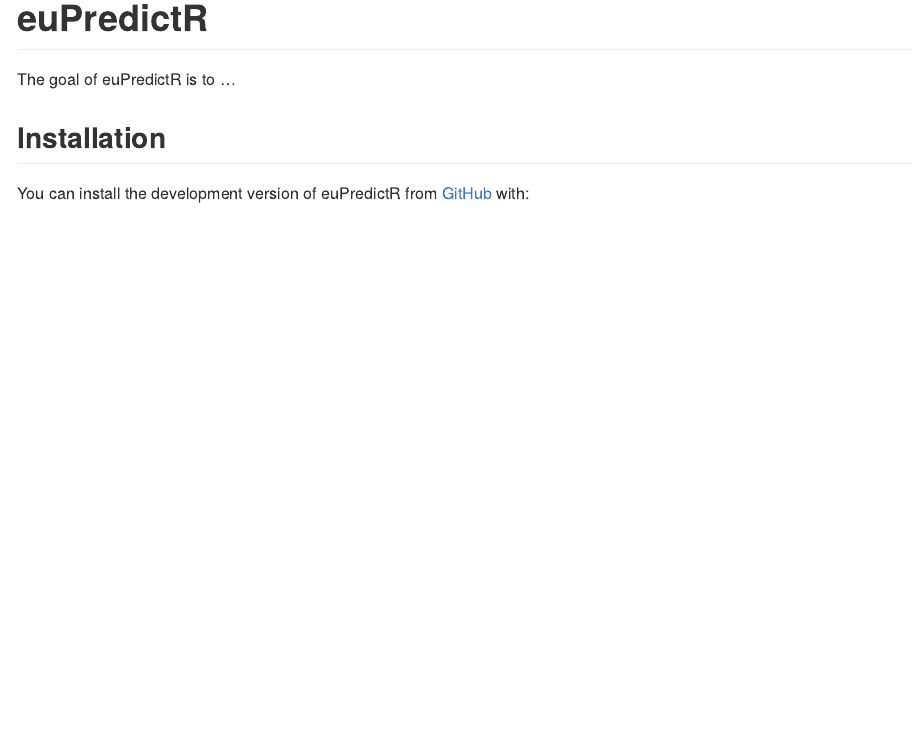
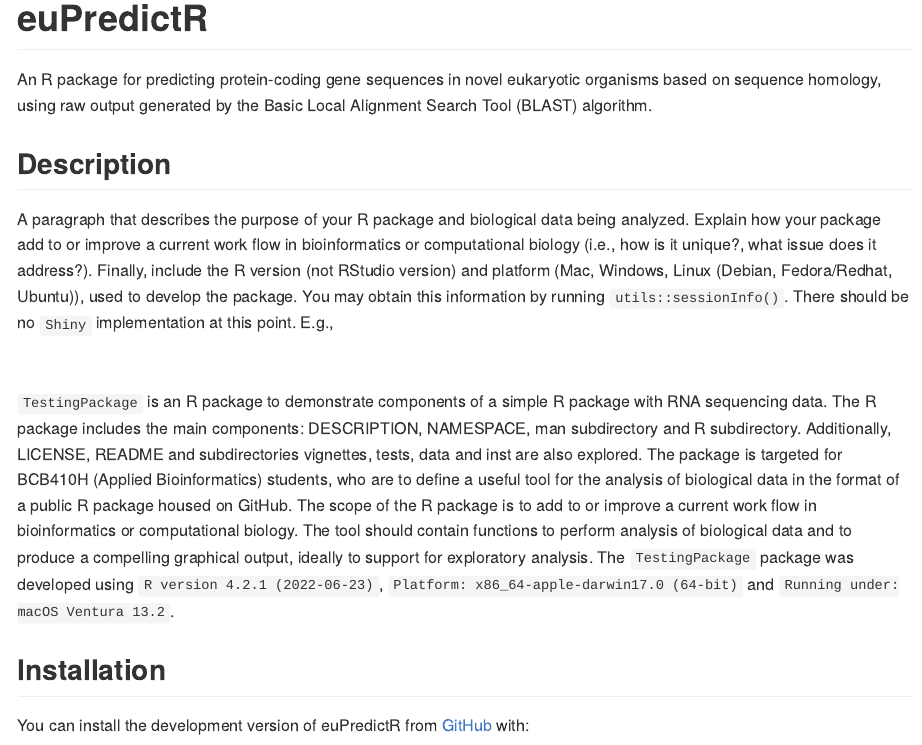
Before and after one commit to tonyxieuoft/euPredictR, an R Markdown document (README.Rmd): the page in a window 1100 px wide, from its top. The pictures show the output file README.md that the author committed with the source, drawn offline in the style of GitHub.

Commit message:
Begin readme

````diff
--- a/README.Rmd
+++ b/README.Rmd
@@ -15,10 +15,18 @@
 
 # euPredictR
 
+An R package for predicting protein-coding gene sequences in novel eukaryotic organisms based on sequence homology, using raw output generated by the Basic Local Alignment Search Tool (BLAST) algorithm.
+
 <!-- badges: start -->
 <!-- badges: end -->
 
-The goal of euPredictR is to ...
+## Description
+
+A paragraph that describes the purpose of your R package and biological data being analyzed. Explain how your package add to or improve a current work flow in bioinformatics or computational biology (i.e., how is it unique?, what issue does it address?). Finally, include the R version (not RStudio version) and platform (Mac, Windows, Linux (Debian, Fedora/Redhat, Ubuntu)), used to develop the package. You may obtain this information by running ``` utils::sessionInfo()```. There should be no `Shiny` implementation at this point. E.g.,
+<br>
+<br>
+<br>
+`TestingPackage` is an R package to demonstrate components of a simple R package with RNA sequencing data. The R package includes the main components: DESCRIPTION, NAMESPACE, man subdirectory and R subdirectory. Additionally, LICENSE, README and subdirectories vignettes, tests, data and inst are also explored. The package is targeted for BCB410H (Applied Bioinformatics) students, who are to define a useful tool for the analysis of biological data in the format of a public R package housed on GitHub. The scope of the R package is to add to or improve a current work flow in bioinformatics or computational biology. The tool should contain functions to perform analysis of biological data and to produce a compelling graphical output, ideally to support for exploratory analysis. The `TestingPackage` package was developed using `R version 4.2.1 (2022-06-23)`, `Platform: x86_64-apple-darwin17.0 (64-bit)` and `Running under: macOS Ventura 13.2`.
 
 ## Installation
 
````
Also changed, not shown: R/BuildPredictions.R (+3 -3 lines), README.md, 2 other files.
